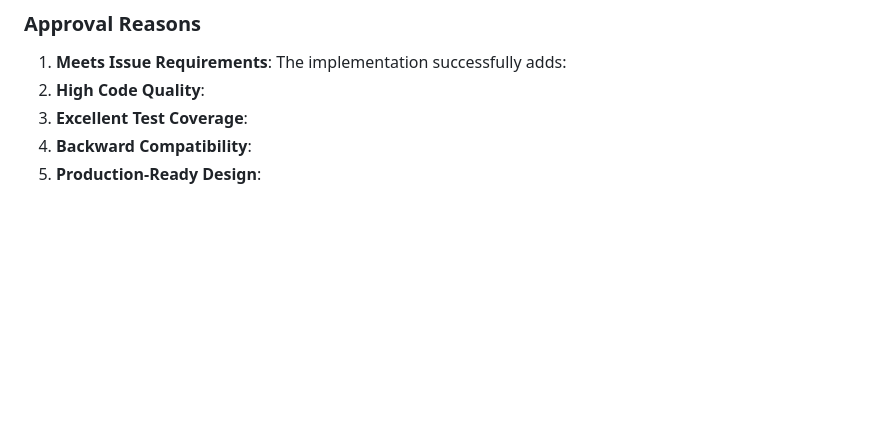
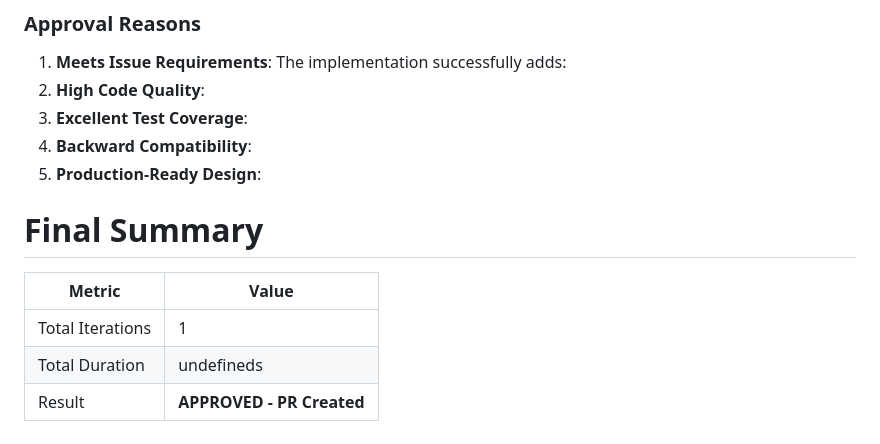
Before and after one commit to ryujt/CodeSage, a Markdown page: .issue-forge/issue-3.md, the part around the change. GitHub-like rendering; blank space fills up the shorter version.

Commit message:
docs: add final summary section to issue-3.md
- Included a summary table with metrics for total iterations, duration, and result status.
- Enhanced documentation clarity for the review process of implementation files and tests.

```diff
--- a/.issue-forge/issue-3.md
+++ b/.issue-forge/issue-3.md
@@ -1072,3 +1072,12 @@ Now I have reviewed all the implementation files and tests. Let me provide my ev
 3. **Excellent Test Coverage**:
 4. **Backward Compatibility**:
 5. **Production-Ready Design**:
+
+
+# Final Summary
+
+| Metric | Value |
+|--------|-------|
+| Total Iterations | 1 |
+| Total Duration | undefineds |
+| Result | **APPROVED - PR Created** |
```
